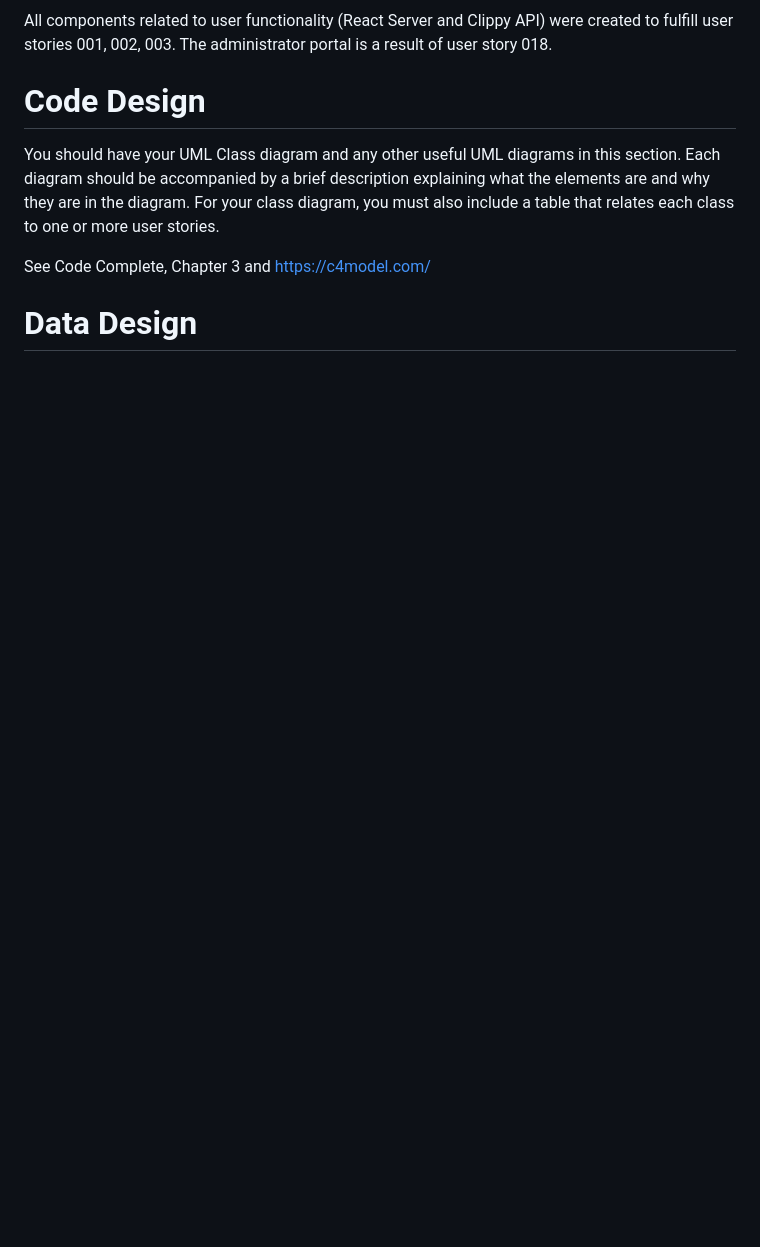
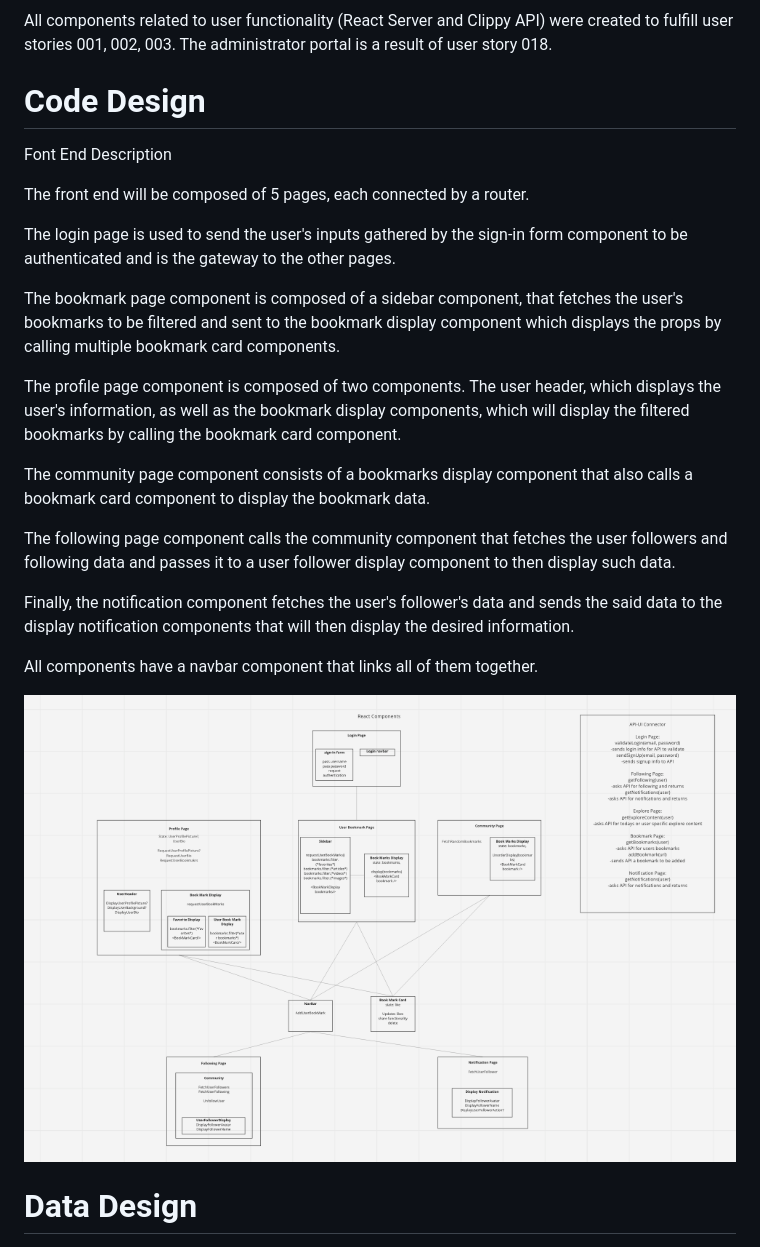
Before and after one commit to jerrettl/Clippy, a Markdown page: artifacts/architecture.md, the part around the change. Drawn GitHub-style; pictures changed too: artifacts/assets/frontend.png (added); blank space fills up the shorter version.

Commit message:
add front end code design

```diff
--- a/artifacts/architecture.md
+++ b/artifacts/architecture.md
@@ -33,9 +33,29 @@ All components related to user functionality (React Server and Clippy API) were
 
 # Code Design
 
-You should have your UML Class diagram and any other useful UML diagrams in this section. Each diagram should be accompanied by a brief description explaining what the elements are and why they are in the diagram. For your class diagram, you must also include a table that relates each class to one or more user stories.
+Font End Description
 
-See Code Complete, Chapter 3 and https://c4model.com/
+The front end will be composed of 5 pages, each connected by a router.
+
+The login page is used to send the user's inputs gathered by the sign-in form component to be authenticated and is the gateway to the other pages.
+
+The bookmark page component is composed of a sidebar component, that fetches the user's bookmarks to be filtered and sent to the bookmark display component which displays the props by calling multiple bookmark card components.
+
+The profile page component is composed of two components. The user header, which displays the user's information, as well as the bookmark display components, which will display the filtered bookmarks by calling the bookmark card component.
+
+The community page component consists of a bookmarks display component that also calls a bookmark card component to display the bookmark data.
+
+The following page component calls the community component that fetches the user followers and following data and passes it to a user follower display component to then display such data.
+
+Finally, the notification component fetches the user's follower's data and sends the said data to the display notification components that will then display the desired information.
+
+All components have a navbar component that links all of them together.
+
+</br>
+
+<div align="center">
+    <img src="assets/frontend.png" alt="frontend">
+</div>
 
 # Data Design
 
```
